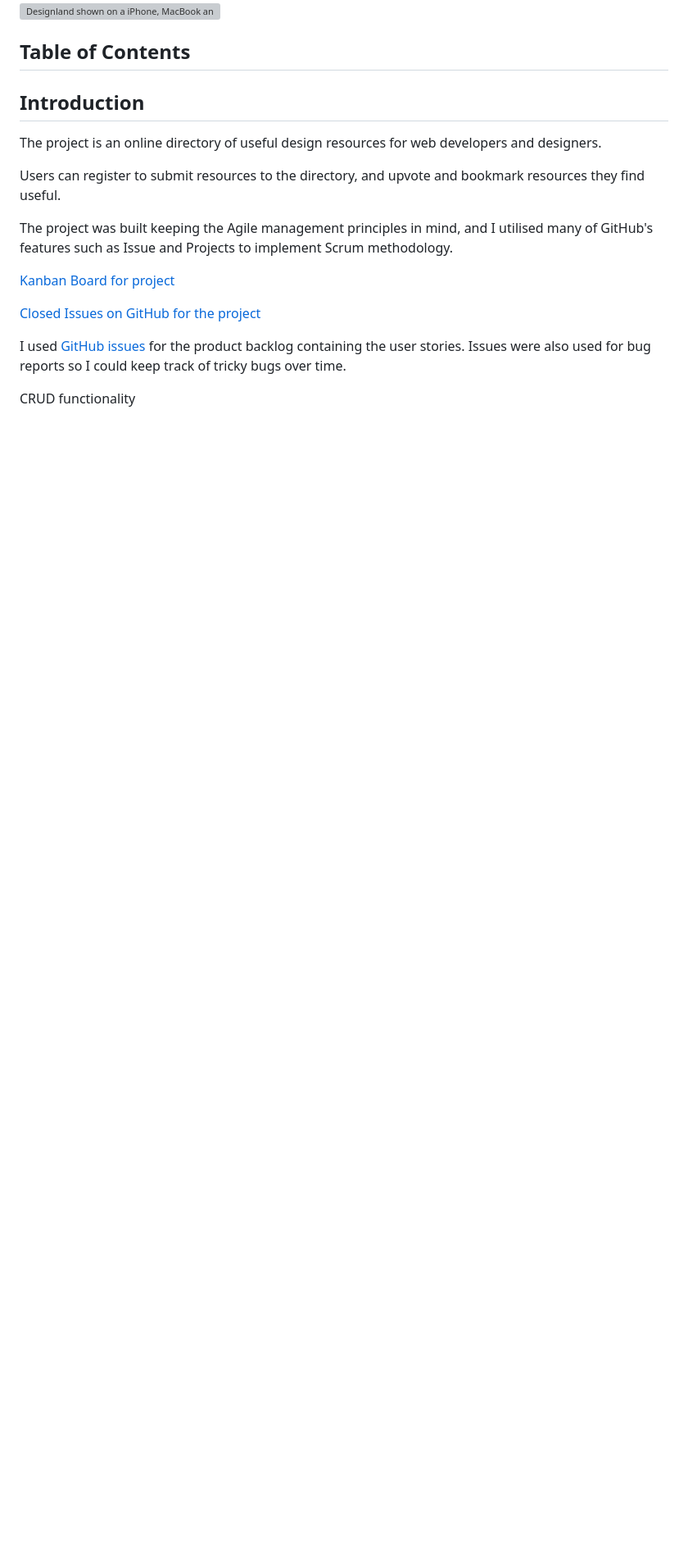
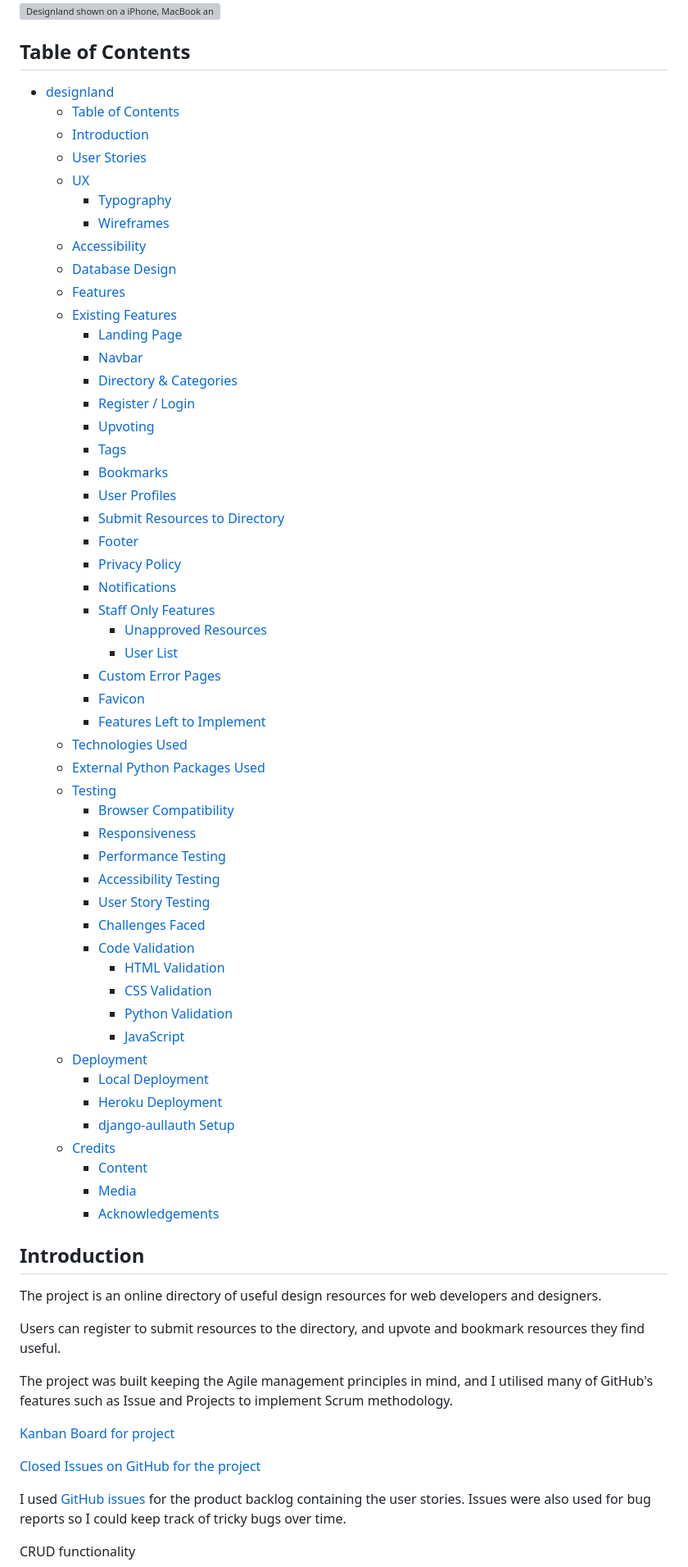
Before and after one commit to davidindub/designland, a Markdown page: README.md, the part around the change printed below. Shown: that part at 82% size. Drawn GitHub-style; blank space fills up the shorter version; grey boxes are pictures that could not be loaded.

Commit message:
DOCS: Add table of contents and screenshots

```diff
--- a/README.md
+++ b/README.md
@@ -6,6 +6,58 @@
 
 
 ## Table of Contents
+
+- [designland](#designland)
+  * [Table of Contents](#table-of-contents)
+  * [Introduction](#introduction)
+  * [User Stories](#user-stories)
+  * [UX](#ux)
+    + [Typography](#typography)
+    + [Wireframes](#wireframes)
+  * [Accessibility](#accessibility)
+  * [Database Design](#database-design)
+  * [Features](#features)
+  * [Existing Features](#existing-features)
+    + [Landing Page](#landing-page)
+    + [Navbar](#navbar)
+    + [Directory & Categories](#directory---categories)
+    + [Register / Login](#register---login)
+    + [Upvoting](#upvoting)
+    + [Tags](#tags)
+    + [Bookmarks](#bookmarks)
+    + [User Profiles](#user-profiles)
+    + [Submit Resources to Directory](#submit-resources-to-directory)
+    + [Footer](#footer)
+    + [Privacy Policy](#privacy-policy)
+    + [Notifications](#notifications)
+    + [Staff Only Features](#staff-only-features)
+      - [Unapproved Resources](#unapproved-resources)
+      - [User List](#user-list)
+    + [Custom Error Pages](#custom-error-pages)
+    + [Favicon](#favicon)
+    + [Features Left to Implement](#features-left-to-implement)
+  * [Technologies Used](#technologies-used)
+  * [External Python Packages Used](#external-python-packages-used)
+  * [Testing](#testing)
+    + [Browser Compatibility](#browser-compatibility)
+    + [Responsiveness](#responsiveness)
+    + [Performance Testing](#performance-testing)
+    + [Accessibility Testing](#accessibility-testing)
+    + [User Story Testing](#user-story-testing)
+    + [Challenges Faced](#challenges-faced)
+    + [Code Validation](#code-validation)
+      - [HTML Validation](#html-validation)
+      - [CSS Validation](#css-validation)
+      - [Python Validation](#python-validation)
+      - [JavaScript](#javascript)
+  * [Deployment](#deployment)
+    + [Local Deployment](#local-deployment)
+    + [Heroku Deployment](#heroku-deployment)
+    + [django-aullauth Setup](#django-aullauth-setup)
+  * [Credits](#credits)
+    + [Content](#content)
+    + [Media](#media)
+    + [Acknowledgements](#acknowledgements)
 
 
 ## Introduction
```
Also changed, not shown: other parts of README.md (+96 -1 lines), docs/images/testing/screenshot-wave-report.png (added), docs/images/testing/w3c-css-validation.png (added), 1 other file.
